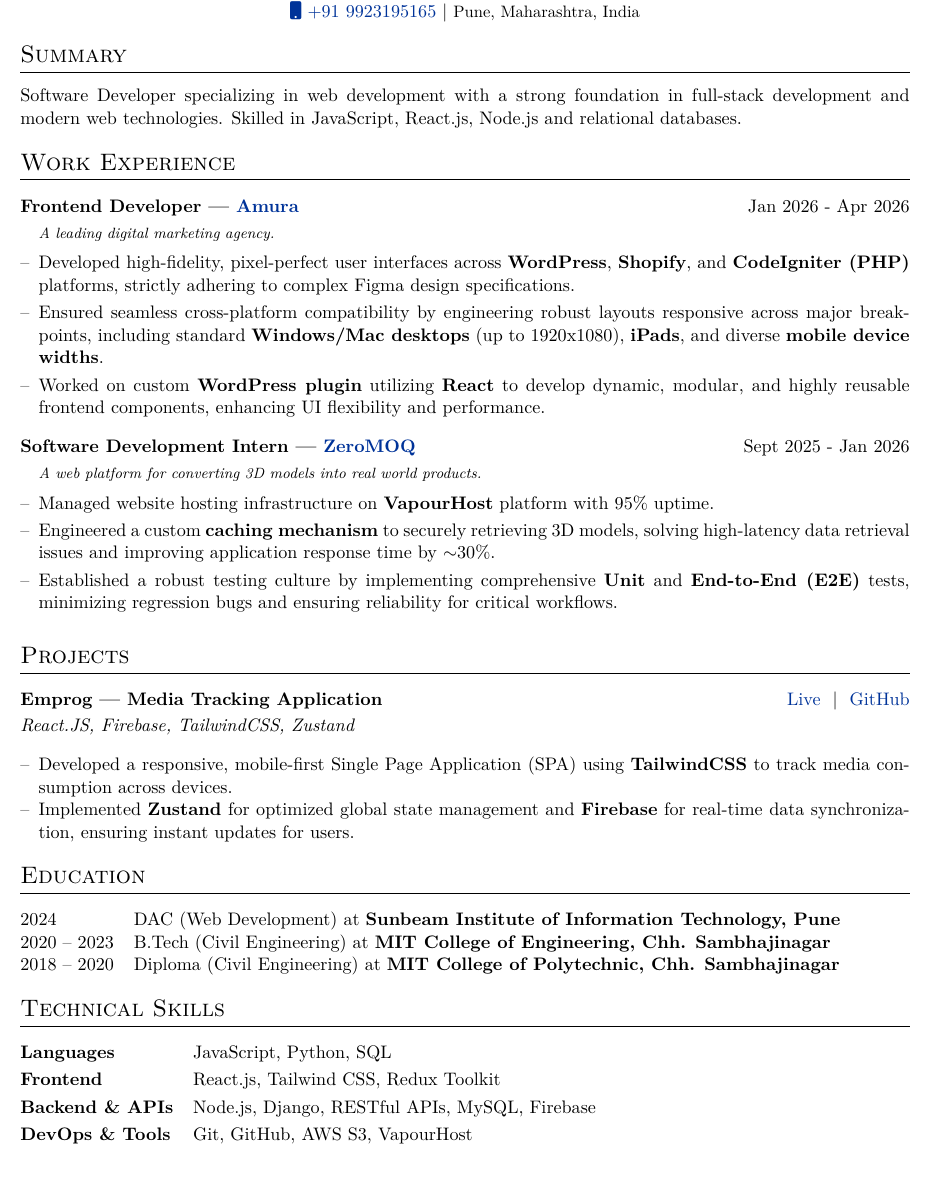
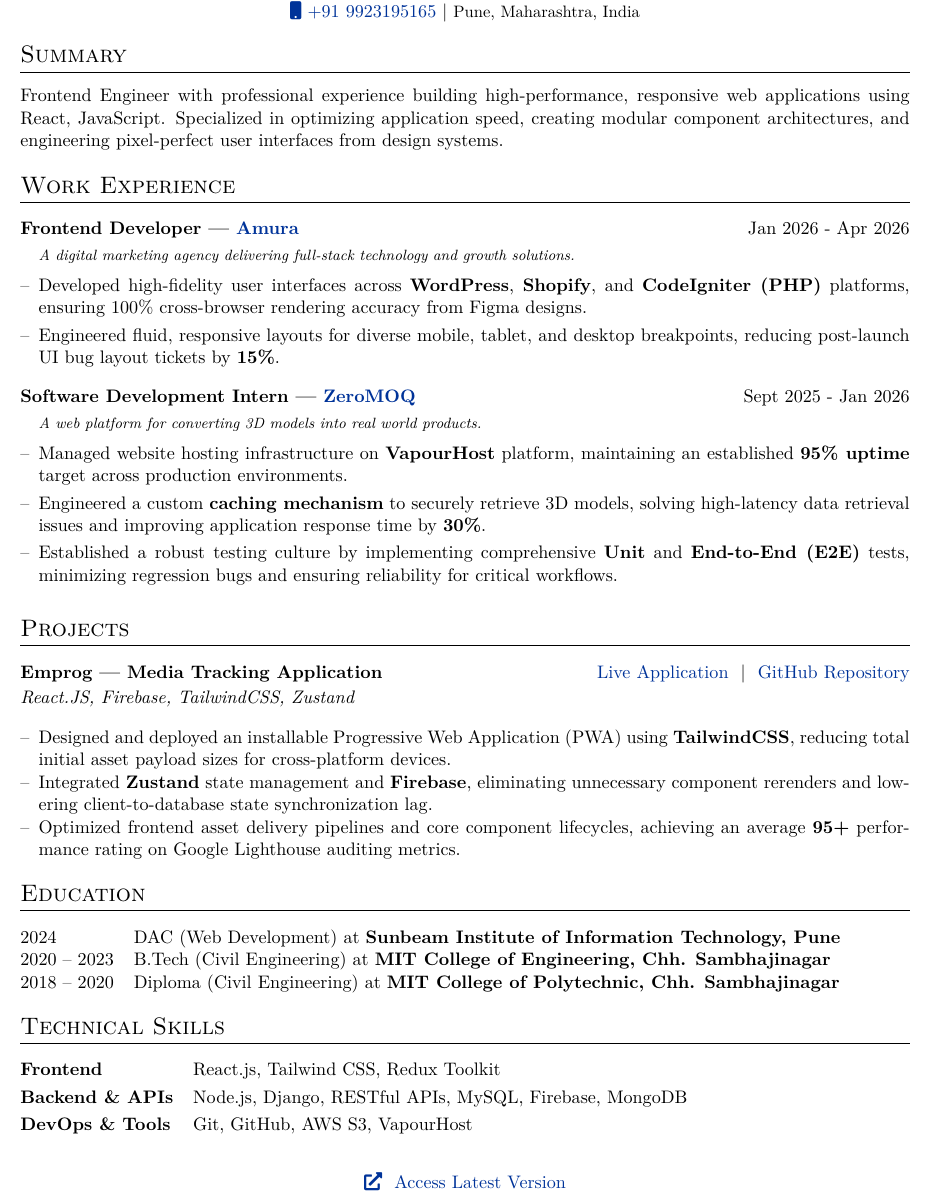
Before and after one commit to ShejulShubham/resume, a LaTeX CV (cv.tex): part of the page, cut so that both start at the same text. Compiled offline with XeLaTeX.

Commit message:
resume worded score 72

```diff
--- a/cv.tex
+++ b/cv.tex
@@ -172,7 +172,7 @@
 %	SUMMARY
 %----------------------------------------------------------------------------------------
 \section{Summary}
-Software Developer specializing in web development with a strong foundation in full-stack development and modern web technologies. Skilled in JavaScript, React.js, Node.js and relational databases.
+Frontend Engineer with professional experience building high-performance, responsive web applications using React, JavaScript. Specialized in optimizing application speed, creating modular component architectures, and engineering pixel-perfect user interfaces from design systems.
 
 
 %----------------------------------------------------------------------------------------
@@ -182,17 +182,16 @@
 
 \begin{joblong}{Frontend Developer — \href{https://www.amuratech.com/}{Amura}}{Jan 2026 - Apr 2026}
 % This line provides the context (Mentorship tip)
-\item[] \textit{\footnotesize A leading digital marketing agency.} \vspace{2pt}
-\item Developed high-fidelity, pixel-perfect user interfaces across \textbf{WordPress}, \textbf{Shopify}, and \textbf{CodeIgniter (PHP)} platforms, strictly adhering to complex Figma design specifications.
-\item Ensured seamless cross-platform compatibility by engineering robust layouts responsive across major breakpoints, including standard \textbf{Windows/Mac desktops} (up to 1920x1080), \textbf{iPads}, and diverse \textbf{mobile device widths}.
-\item Worked on custom \textbf{WordPress plugin} utilizing \textbf{React} to develop dynamic, modular, and highly reusable frontend components, enhancing UI flexibility and performance.
+\item[] \textit{\footnotesize A digital marketing agency delivering full-stack technology and growth solutions.} \vspace{2pt}
+\item Developed high-fidelity user interfaces across \textbf{WordPress}, \textbf{Shopify}, and \textbf{CodeIgniter (PHP)} platforms, ensuring 100\% cross-browser rendering accuracy from Figma designs.
+\item Engineered fluid, responsive layouts for diverse mobile, tablet, and desktop breakpoints, reducing post-launch UI bug layout tickets by \textbf{15\%}.
 \end{joblong}
 
 \begin{joblong}{Software Development Intern — \href{https://www.zeromoq.com/}{ZeroMOQ}}{Sept 2025 - Jan 2026}
 % This line provides the context (Mentorship tip)
 \item[] \textit{\footnotesize A web platform for converting 3D models into real world products.} \vspace{2pt}
-\item Managed website hosting infrastructure on \textbf{VapourHost} platform with 95\% uptime.
-\item Engineered a custom \textbf{caching mechanism} to securely retrieving 3D models, solving high-latency data retrieval issues and improving application response time by $\sim$30\%.
+\item Managed website hosting infrastructure on \textbf{VapourHost} platform, maintaining an established \textbf{95\% uptime} target across production environments.
+\item Engineered a custom \textbf{caching mechanism} to securely retrieve 3D models, solving high-latency data retrieval issues and improving application response time by \textbf{30\%}.
 \item Established a robust testing culture by implementing comprehensive \textbf{Unit} and \textbf{End-to-End (E2E)} tests, minimizing regression bugs and ensuring reliability for critical workflows.
 \end{joblong}
 %----------------------------------------------------------------------------------------
@@ -201,28 +200,17 @@
 \section{Projects}
 
 \begin{tabularx}{\linewidth}{ @{}l r@{} }
-\textbf{Emprog — Media Tracking Application} & \hfill \href{https://emprog.netlify.app/}{Live} \ | \ \href{https://github.com/ShejulShubham/Emprog}{GitHub} \\[2pt]
+\textbf{Emprog — Media Tracking Application} & \hfill \href{https://emprog.netlify.app/}{Live Application} \ | \ \href{https://github.com/ShejulShubham/Emprog}{GitHub Repository} \\[2pt]
 \multicolumn{2}{@{}X@{}}{\textit{React.JS, Firebase, TailwindCSS, Zustand}} \\
 \multicolumn{2}{@{}X@{}}{
 \begin{itemize}[leftmargin=1em, itemsep=0pt, parsep=0pt, topsep=2pt, partopsep=0pt, label=--]
-\item Developed a responsive, mobile-first Single Page Application (SPA) using \textbf{TailwindCSS} to track media consumption across devices.
-\item Implemented \textbf{Zustand} for optimized global state management and \textbf{Firebase} for real-time data synchronization, ensuring instant updates for users.
+\item Designed and deployed an installable Progressive Web Application (PWA) using \textbf{TailwindCSS}, reducing total initial asset payload sizes for cross-platform devices.
+\item Integrated \textbf{Zustand} state management and \textbf{Firebase}, eliminating unnecessary component rerenders and lowering client-to-database state synchronization lag.
+\item Optimized frontend asset delivery pipelines and core component lifecycles, achieving an average \textbf{95+} performance rating on Google Lighthouse auditing metrics.
 \end{itemize}} \\
 \end{tabularx}
 
 \vspace{0pt}
-
-% \begin{tabularx}{\linewidth}{ @{}l r@{} }
-% \textbf{Ai.local — Local AI Chatbot System} & \hfill \href{https://github.com/ShejulShubham/ai.local}{GitHub} \\[1pt]
-% \multicolumn{2}{@{}X@{}}{\footnotesize \textit{Ollama, Docker, Nginx, Open WebUI, WSL}} \\
-% \end{tabularx}
-% \vspace{-6pt}
-% \begin{itemize}[noitemsep, topsep=0pt, parsep=0pt, partopsep=0pt, leftmargin=1.5em, label=--]
-% \item Architected a privacy-first AI environment using \textbf{Ollama} and \textbf{Docker}, ensuring \textbf{100\% data sovereignty} by processing all inference locally without external API dependencies.
-% \item Orchestrated multi-container deployment using \textbf{Docker Compose} and \textbf{Nginx} reverse proxying, consolidating frontend and backend traffic into a single endpoint for a seamless user experience.
-% \end{itemize}
-% \vspace{2pt}
-
 
 %----------------------------------------------------------------------------------------
 %	EDUCATION
@@ -241,13 +229,15 @@
 %----------------------------------------------------------------------------------------
 \section{Technical Skills}
 \begin{tabularx}{\linewidth}{@{}l X@{}}
-\textbf{Languages} & JavaScript, Python, SQL \\[3pt]
+% \textbf{Languages} & JavaScript, Python, SQL \\[3pt]
 \textbf{Frontend} & React.js, Tailwind CSS, Redux Toolkit \\[3pt]
-\textbf{Backend \& APIs} & Node.js, Django, RESTful APIs, MySQL, Firebase \\[3pt]
+\textbf{Backend \& APIs} & Node.js, Django, RESTful APIs, MySQL, Firebase, MongoDB \\[3pt]
 \textbf{DevOps \& Tools} & Git, GitHub, AWS S3, VapourHost
 \end{tabularx}
 
 \vfill
-% \center{\footnotesize Last updated: \today}
+\begin{center}
+    \href{https://shejulshubham.github.io/resume/cv.pdf}{\faExternalLink* \ Access Latest Version}
+\end{center}
 
 \end{document}
```
